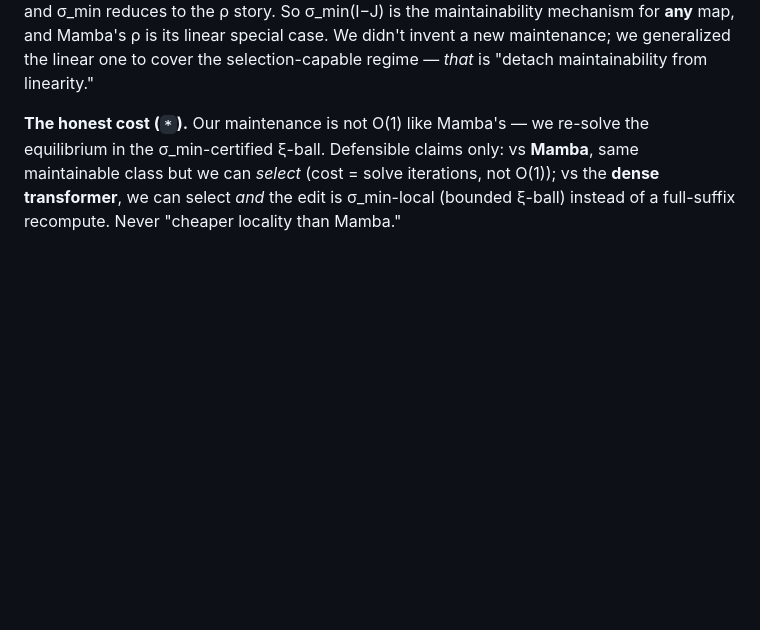
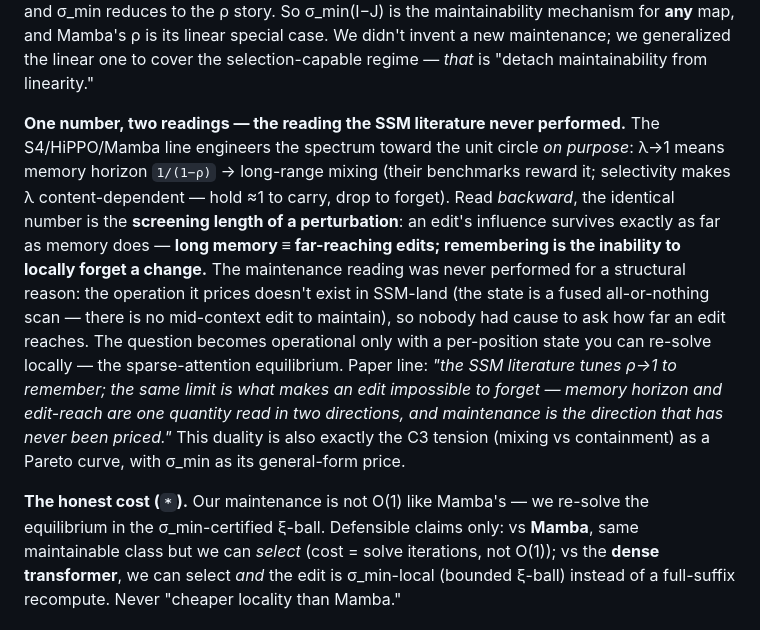
Before and after one commit to AntonyJia159/deq-sets, a Markdown page: reports/deq_transformer_blueprint.md, the part around the change. Rendered like a GitHub page; blank space fills up the shorter version.

Commit message:
One number, two readings: SSM memory horizon == edit screening length; maintenance is the unpriced direction (structural: no edit op in SSM-land)

```diff
--- a/reports/deq_transformer_blueprint.md
+++ b/reports/deq_transformer_blueprint.md
@@ -43,6 +43,20 @@ Jacobian: `(I−J)⁻¹`, decay set by **σ_min(I−J)**; when `f` is linear, `J
 story. So σ_min(I−J) is the maintainability mechanism for **any** map, and Mamba's ρ is its linear special
 case. We didn't invent a new maintenance; we generalized the linear one to cover the selection-capable
 regime — *that* is "detach maintainability from linearity."
+
+**One number, two readings — the reading the SSM literature never performed.** The S4/HiPPO/Mamba line
+engineers the spectrum toward the unit circle *on purpose*: λ→1 means memory horizon `1/(1−ρ)` → long-range
+mixing (their benchmarks reward it; selectivity makes λ content-dependent — hold ≈1 to carry, drop to
+forget). Read *backward*, the identical number is the **screening length of a perturbation**: an edit's
+influence survives exactly as far as memory does — **long memory ≡ far-reaching edits; remembering is the
+inability to locally forget a change.** The maintenance reading was never performed for a structural reason:
+the operation it prices doesn't exist in SSM-land (the state is a fused all-or-nothing scan — there is no
+mid-context edit to maintain), so nobody had cause to ask how far an edit reaches. The question becomes
+operational only with a per-position state you can re-solve locally — the sparse-attention equilibrium.
+Paper line: *"the SSM literature tunes ρ→1 to remember; the same limit is what makes an edit impossible to
+forget — memory horizon and edit-reach are one quantity read in two directions, and maintenance is the
+direction that has never been priced."* This duality is also exactly the C3 tension (mixing vs containment)
+as a Pareto curve, with σ_min as its general-form price.
 
 **The honest cost (`*`).** Our maintenance is not O(1) like Mamba's — we re-solve the equilibrium in the
 σ_min-certified ξ-ball. Defensible claims only: vs **Mamba**, same maintainable class but we can *select*
```
